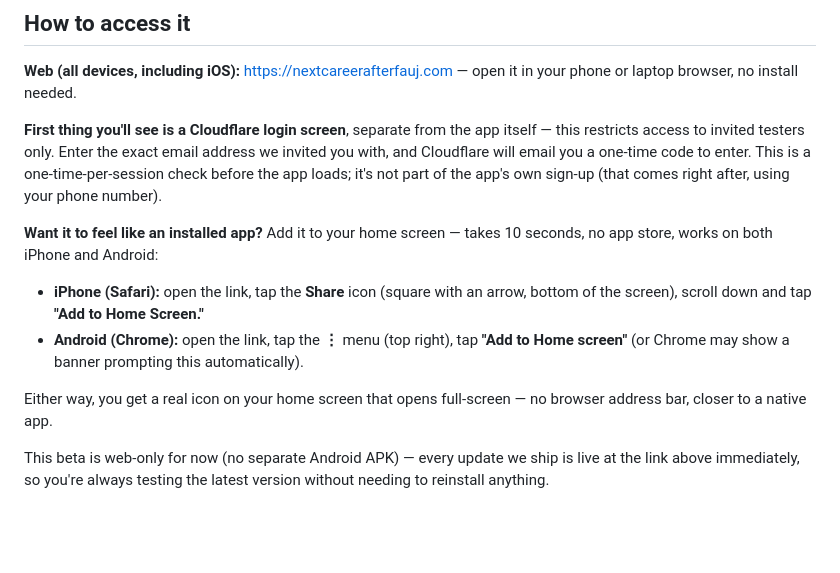
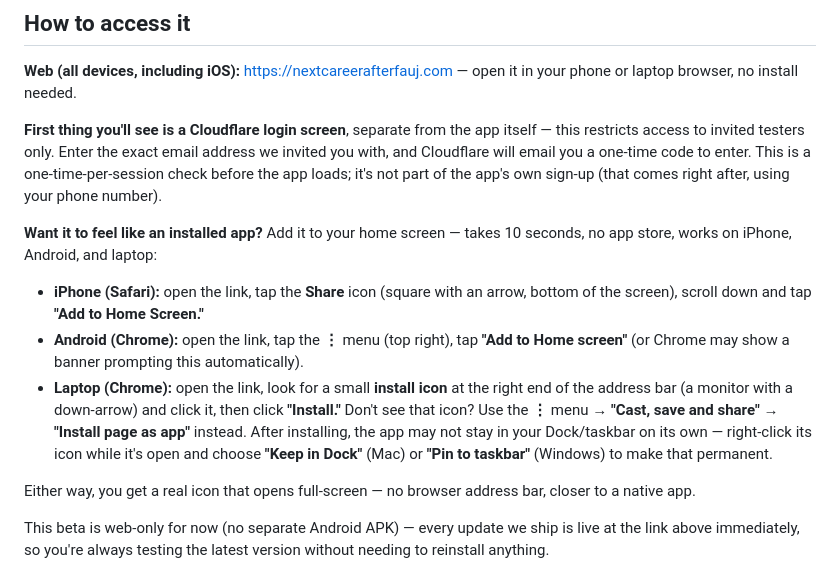
Before and after one commit to Sandy060965/next-career-after-fauj, a Markdown page: docs/TESTER_BRIEF.md, the part around the change. GitHub-like rendering; blank space fills up the shorter version.

Commit message:
Add laptop install instructions to the beta tester brief
The brief only covered iPhone/Android home-screen install, leaving out
desktop entirely even though the doc already tells testers they can use
a laptop browser. Added Chrome desktop install steps, including two
non-obvious gotchas hit while testing it live today: the install icon
sometimes hides under the "Cast, save and share" submenu instead of
showing directly in the address bar, and a newly-installed app doesn't
stay in the Dock/taskbar until you explicitly pin it.

Co-Authored-By: Claude Sonnet 5 <noreply@anthropic.com>

```diff
--- a/docs/TESTER_BRIEF.md
+++ b/docs/TESTER_BRIEF.md
@@ -44,16 +44,23 @@ app loads; it's not part of the app's own sign-up (that comes right after,
 using your phone number).
 
 **Want it to feel like an installed app?** Add it to your home screen —
-takes 10 seconds, no app store, works on both iPhone and Android:
+takes 10 seconds, no app store, works on iPhone, Android, and laptop:
 - **iPhone (Safari):** open the link, tap the **Share** icon (square with
   an arrow, bottom of the screen), scroll down and tap **"Add to Home
   Screen."**
 - **Android (Chrome):** open the link, tap the **⋮** menu (top right), tap
   **"Add to Home screen"** (or Chrome may show a banner prompting this
   automatically).
+- **Laptop (Chrome):** open the link, look for a small **install icon** at
+  the right end of the address bar (a monitor with a down-arrow) and click
+  it, then click **"Install."** Don't see that icon? Use the **⋮** menu →
+  **"Cast, save and share"** → **"Install page as app"** instead. After
+  installing, the app may not stay in your Dock/taskbar on its own —
+  right-click its icon while it's open and choose **"Keep in Dock"**
+  (Mac) or **"Pin to taskbar"** (Windows) to make that permanent.
 
-Either way, you get a real icon on your home screen that opens full-screen
-— no browser address bar, closer to a native app.
+Either way, you get a real icon that opens full-screen — no browser
+address bar, closer to a native app.
 
 This beta is web-only for now (no separate Android APK) — every update we
 ship is live at the link above immediately, so you're always testing the
```
